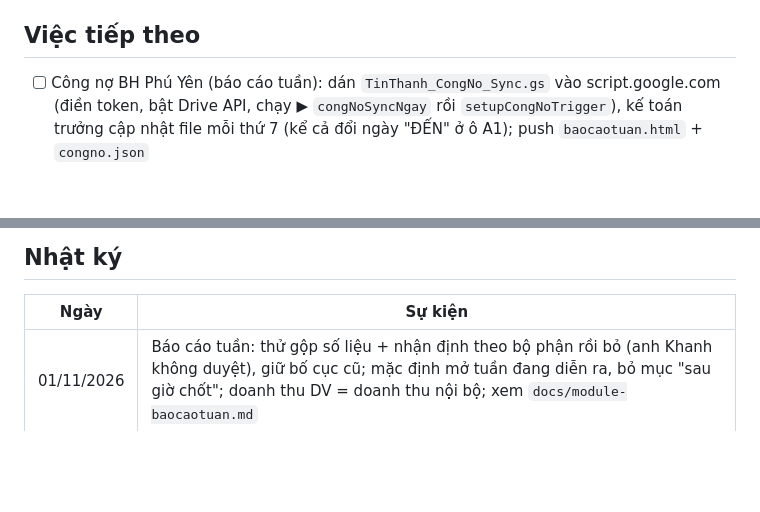
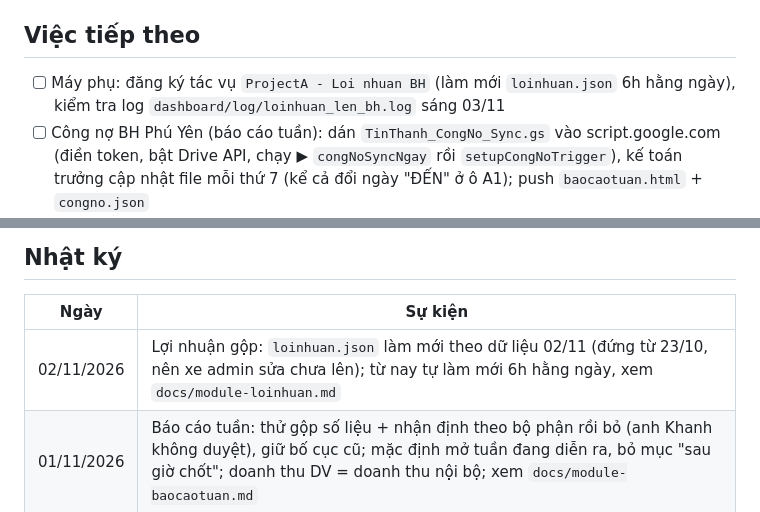
Before and after one commit to tinthanhgroup/BH, a Markdown page: STATUS.md, 2 parts joined by grey strips. GitHub-like rendering; blank space fills up the shorter version.

Commit message:
Lợi nhuận gộp: loinhuan.json tự làm mới 6h hằng ngày (tác vụ máy phụ)
Co-Authored-By: Claude Opus 5.5 <noreply@anthropic.com>

```diff
--- a/STATUS.md
+++ b/STATUS.md
@@ -9,6 +9,7 @@ Cập nhật: 01/11/2026
 Hệ thống đang chạy, auto-sync bình thường. Đơn T10 đã đặt, HTV xác nhận gần hết (NT 28/30, ĐL 10/10, PY 7/8). Đặt bổ sung T10: lần 1 xin tạm dừng (CV 10/10, HTV đồng ý 13/10); HTV yêu cầu lại 1,5 tháng chỉ tiêu (NT 9 · ĐL 9 · PY 6), Công ty gửi CV 02/2026/CV-BHTT ngày 24/10 xin chưa đặt; **27/10/2026 chị Đào duyệt đặt bổ sung 23 xe theo đề xuất chi nhánh (NT 9 · ĐL 9 · PY 5)** — bảng Giả định đặt hàng PA5. Quy tắc đặt hàng đã viết lại ở `docs/quy-tac-dat-hang.md`. Mô tả hệ thống: xem `CLAUDE.md` và `docs/`.
 
 ## Việc tiếp theo
+- [ ] Máy phụ: đăng ký tác vụ `ProjectA - Loi nhuan BH` (làm mới `loinhuan.json` 6h hằng ngày), kiểm tra log `dashboard/log/loinhuan_len_bh.log` sáng 03/11
 - [ ] Công nợ BH Phú Yên (báo cáo tuần): dán `TinThanh_CongNo_Sync.gs` vào script.google.com (điền token, bật Drive API, chạy ▶ `congNoSyncNgay` rồi `setupCongNoTrigger`), kế toán trưởng cập nhật file mỗi thứ 7 (kể cả đổi ngày "ĐẾN" ở ô A1); push `baocaotuan.html` + `congno.json`
 - [x] Báo cáo tuần: dán `TinThanh_DichVu_Sync.gs` mới (đọc thêm Doanh thu.xlsx) vào script.google.com, chạy ▶ `dichVuSyncNgay`, kiểm tra `dichvu.json` có `doanhThu`; push `baocaotuan.html` (doanh thu DV tự động, tuần HĐ T2–CN)
 - [ ] Báo cáo tuần: dán hàm `doanhThuDVTuDong()` vào script Báo cáo tuần, chạy 1 lần (xoá + bỏ tô cam ô C15, sửa mục J Hướng dẫn ở NT, PY, file mẫu)
@@ -36,6 +37,7 @@ Hệ thống đang chạy, auto-sync bình thường. Đơn T10 đã đặt, HTV
 ## Nhật ký
 | Ngày | Sự kiện |
 |---|---|
+| 02/11/2026 | Lợi nhuận gộp: `loinhuan.json` làm mới theo dữ liệu 02/11 (đứng từ 23/10, nên xe admin sửa chưa lên); từ nay tự làm mới 6h hằng ngày, xem `docs/module-loinhuan.md` |
 | 01/11/2026 | Báo cáo tuần: thử gộp số liệu + nhận định theo bộ phận rồi bỏ (anh Khanh không duyệt), giữ bố cục cũ; mặc định mở tuần đang diễn ra, bỏ mục "sau giờ chốt"; doanh thu DV = doanh thu nội bộ; xem `docs/module-baocaotuan.md` |
 | 01/11/2026 | Báo cáo tuần: chốt và áp đủ chuẩn Giao diện 1 – tinh tế (Inter, màu trung tính, cỡ chữ 14/16/24; thay quy ước 20/10, 28/10); đã sửa chữ "Chưa trả lời" đủ tương phản, lỗi nhập liệu tô vàng, mục 7 chia 3 nhóm, khối 1.3 Nhân sự gọn, biểu đồ vẽ theo bề rộng thật, khung 1280px; xem `docs/module-baocaotuan.md` |
 | 01/11/2026 | Báo cáo tuần: hoàn tất các mục còn lại của đánh giá Giao diện 1 (danh sách tổng quan trên điện thoại, vùng bấm 40px, bo góc 8px, ngày dd/mm, ô trống "–"); xem `docs/module-baocaotuan.md` |
```
Also changed, not shown: other parts of STATUS.md (+1 -1 lines), docs/module-loinhuan.md (+1 -1 lines).
